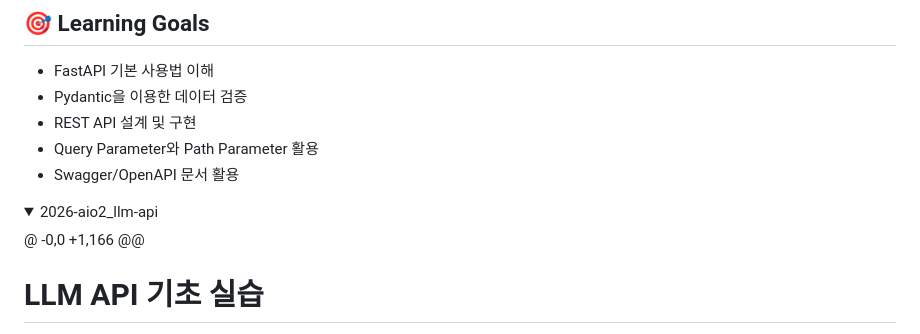
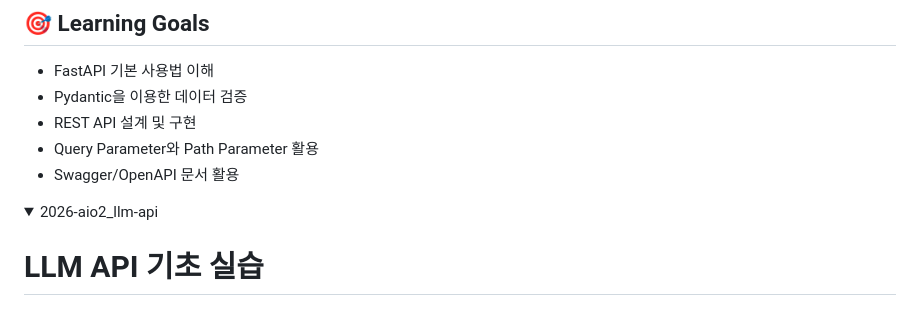
Before and after one commit to Kyeongrak-Choi/AI-Orchestration-Lab, a Markdown page: README.md, the part around the change. GitHub-like rendering; folded sections open.

```diff
--- a/README.md
+++ b/README.md
@@ -258,7 +258,6 @@ uvicorn main:app --reload
 <details>
 <summary>2026-aio2_llm-api</summary>
 
-@ -0,0 +1,166 @@
 # LLM API 기초 실습
 
 Gemini와 OpenAI API를 직접 호출하며 LLM 애플리케이션의 기본 개념을 익히는 실습 프로젝트입니다. 첫 API 호출부터 토큰과 비용, 생성 파라미터, 멀티턴 대화까지 단계적으로 학습하고, 마지막에는 Gemini 호출을 FastAPI 엔드포인트로 감쌉니다.
```
